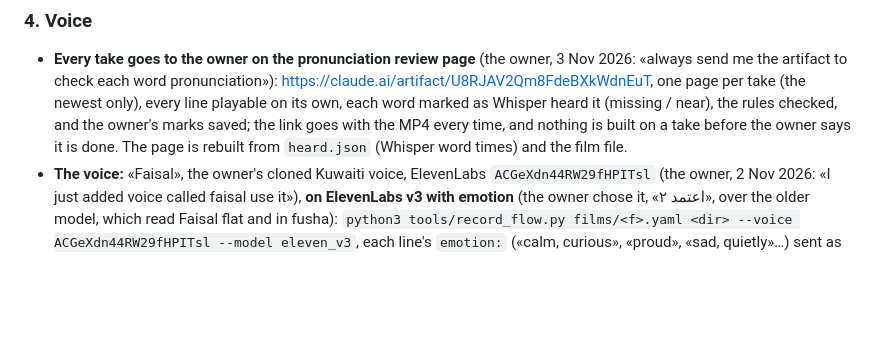
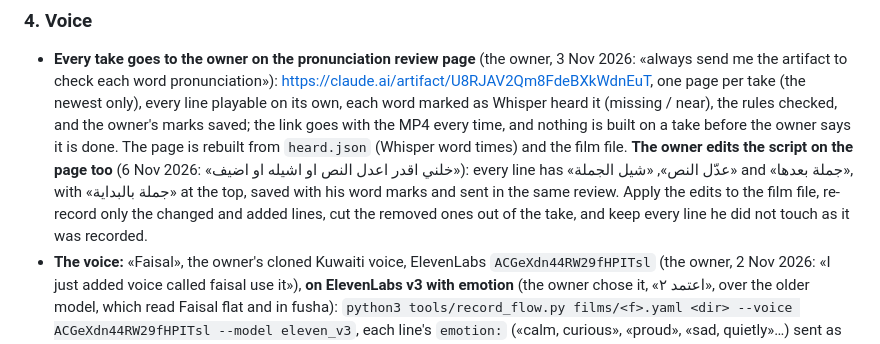
Before and after one commit to alalramadhan-kuwait/video-director, a Markdown page: skills/reel-master/SKILL.md, the part around the change. Rendered like a GitHub page; blank space fills up the shorter version.

Commit message:
Review page: the owner edits, removes and adds lines (#159)
Claude-Session: https://claude.ai/code/session_01MavaU1QMsivWKnLWsfK1An

Co-authored-by: Claude <noreply@anthropic.com>

```diff
--- a/skills/reel-master/SKILL.md
+++ b/skills/reel-master/SKILL.md
@@ -93,6 +93,10 @@ together.
   (the newest only), every line playable on its own, each word marked as Whisper heard it (missing / near), the
   rules checked, and the owner's marks saved; the link goes with the MP4 every time, and nothing is built on a take
   before the owner says it is done. The page is rebuilt from `heard.json` (Whisper word times) and the film file.
+  **The owner edits the script on the page too** (6 Nov 2026: «خلني اقدر اعدل النص او اشيله او اضيف»): every line has
+  «عدّل النص», «شيل الجملة» and «جملة بعدها», with «جملة بالبداية» at the top, saved with his word marks and sent in
+  the same review. Apply the edits to the film file, re-record only the changed and added lines, cut the removed ones
+  out of the take, and keep every line he did not touch as it was recorded.
 - **The voice:** «Faisal», the owner's cloned Kuwaiti voice, ElevenLabs `ACGeXdn44RW29fHPITsl` (the owner, 2 Nov 2026:
   «I just added voice called faisal use it»), **on ElevenLabs v3 with emotion** (the owner chose it, «اعتمد ٢», over
   the older model, which read Faisal flat and in fusha): `python3 tools/record_flow.py films/<f>.yaml <dir> --voice
```
Also changed, not shown: 1 other file.
